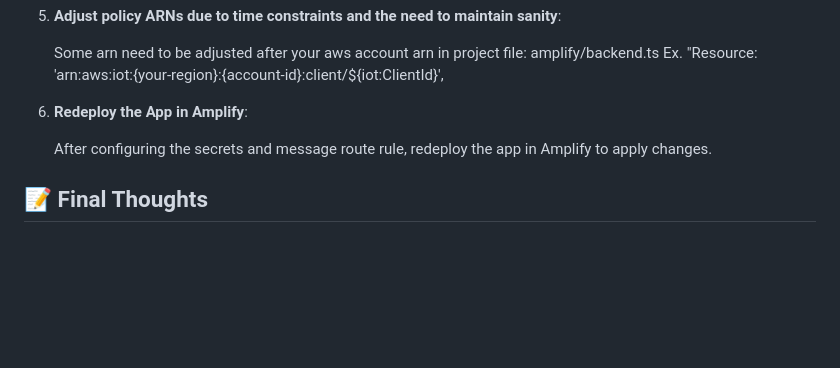
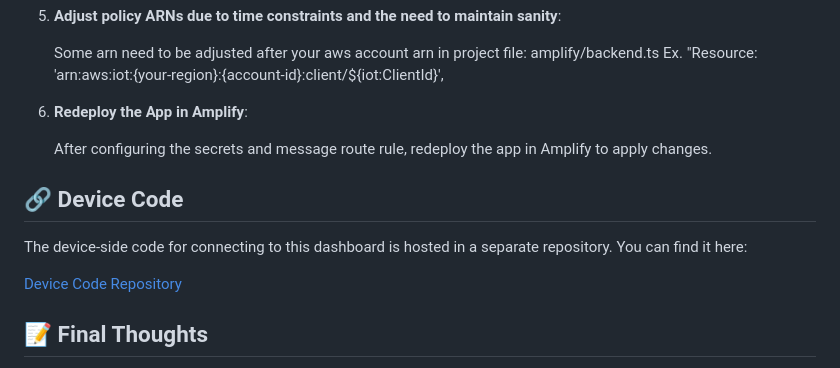
Before and after one commit to Disce-et-facere/portfolio_frontend, a Markdown page: README.md, the part around the change. GitHub-like rendering; blank space fills up the shorter version.

```diff
--- a/README.md
+++ b/README.md
@@ -89,6 +89,12 @@ This project is a **scalable and lightweight IoT dashboard** designed for custom
 
    After configuring the secrets and message route rule, redeploy the app in Amplify to apply changes.
 
+## 🔗 Device Code
+
+The device-side code for connecting to this dashboard is hosted in a separate repository. You can find it here:
+
+[Device Code Repository](<link-to-device-code-repo>)
+
 ## 📝 Final Thoughts
 
 For the love of all that is sacred, avoid using the Flutter-Amplify combination until the developers have implemented all features and ensured the documentation is up to date. This will save you countless hours (or even days) of troubleshooting, frustration, and confusion.
```
